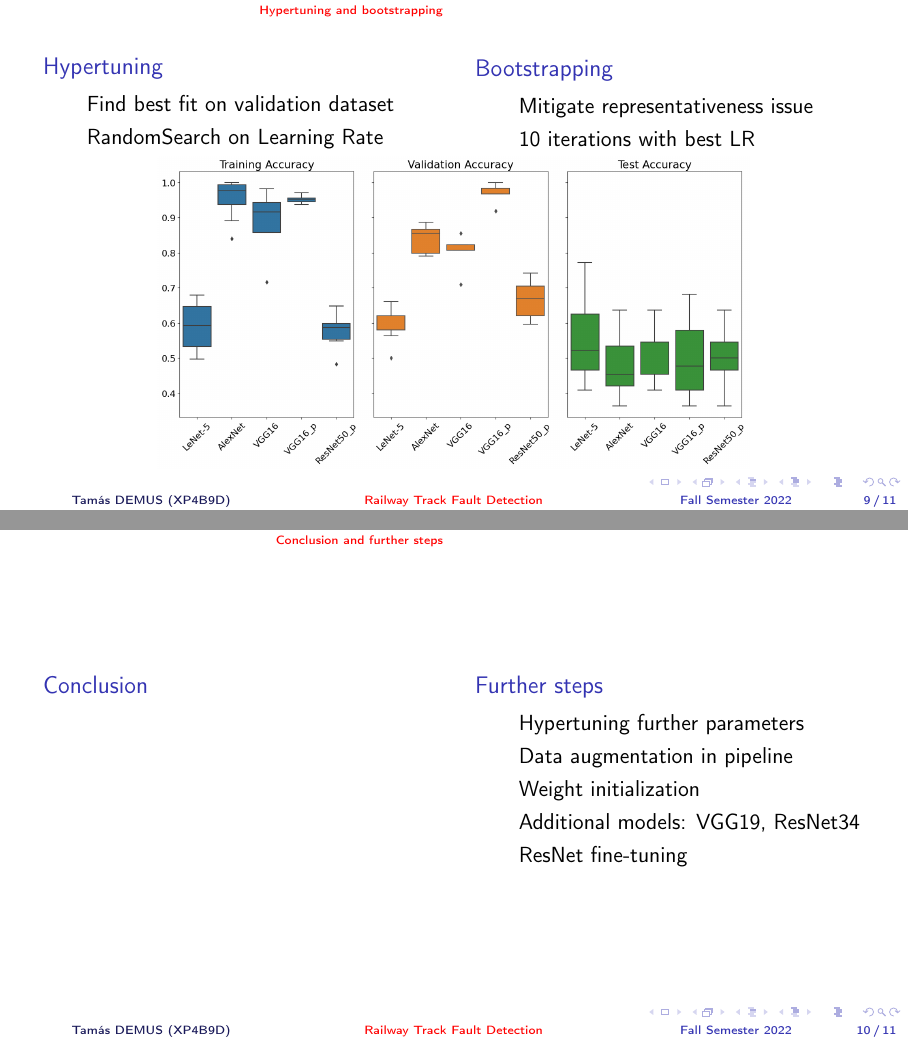
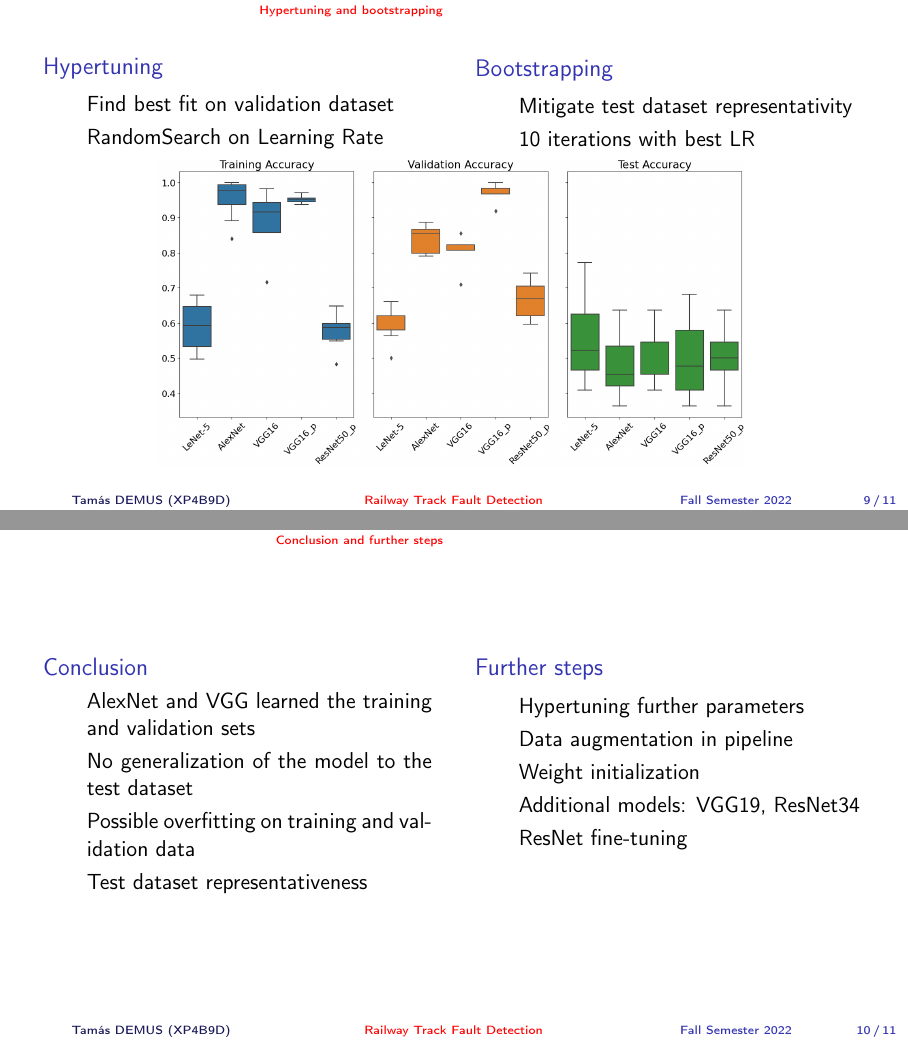
Before and after one commit to demustamas/Mathemathical-Modeling-Practice, LaTeX slides (presentation.tex): pages 9 and 10 of 11 before the commit and pages 16 and 18 of 19 after it, joined at a grey line. Compiled offline with pdfLaTeX.

Commit message:
presentation done

```diff
--- a/presentation.tex
+++ b/presentation.tex
@@ -2,6 +2,7 @@
 \usepackage{./tex_refs/style_pres}
 
 \useoutertheme{infolines}
+\setbeamertemplate{navigation symbols}{}
 
 \title{Railway Track Fault Detection}
 \subtitle{Mathemathical Modeling Practice}
@@ -165,13 +171,15 @@
                 \item RandomSearch on Learning Rate
             \end{itemize}
         \end{block}
+        \pause
         \column{0.45\textwidth}
         \begin{block}{Bootstrapping}
             \begin{itemize}
-                \item Mitigate representativeness issue
+                \item Mitigate test dataset representativity
                 \item 10 iterations with best LR
             \end{itemize}
         \end{block}
+        \pause
     \end{columns}
     \centering
     \includegraphics[height=5.5cm]{./tex_graphs/bootstrap_results.png}
@@ -183,4 +191,4 @@
         \column{0.45\textwidth}
         \begin{block}{Conclusion}
             \begin{itemize}
-                \item
+                \item AlexNet and VGG learned the training and validation sets
@@ -187,5 +198,6 @@
             \end{itemize}
         \end{block}
+        \pause
         \column{0.45\textwidth}
         \begin{block}{Further steps}
             \begin{itemize}
```
Also changed, not shown: presentation.tex (8 more changed lines).
